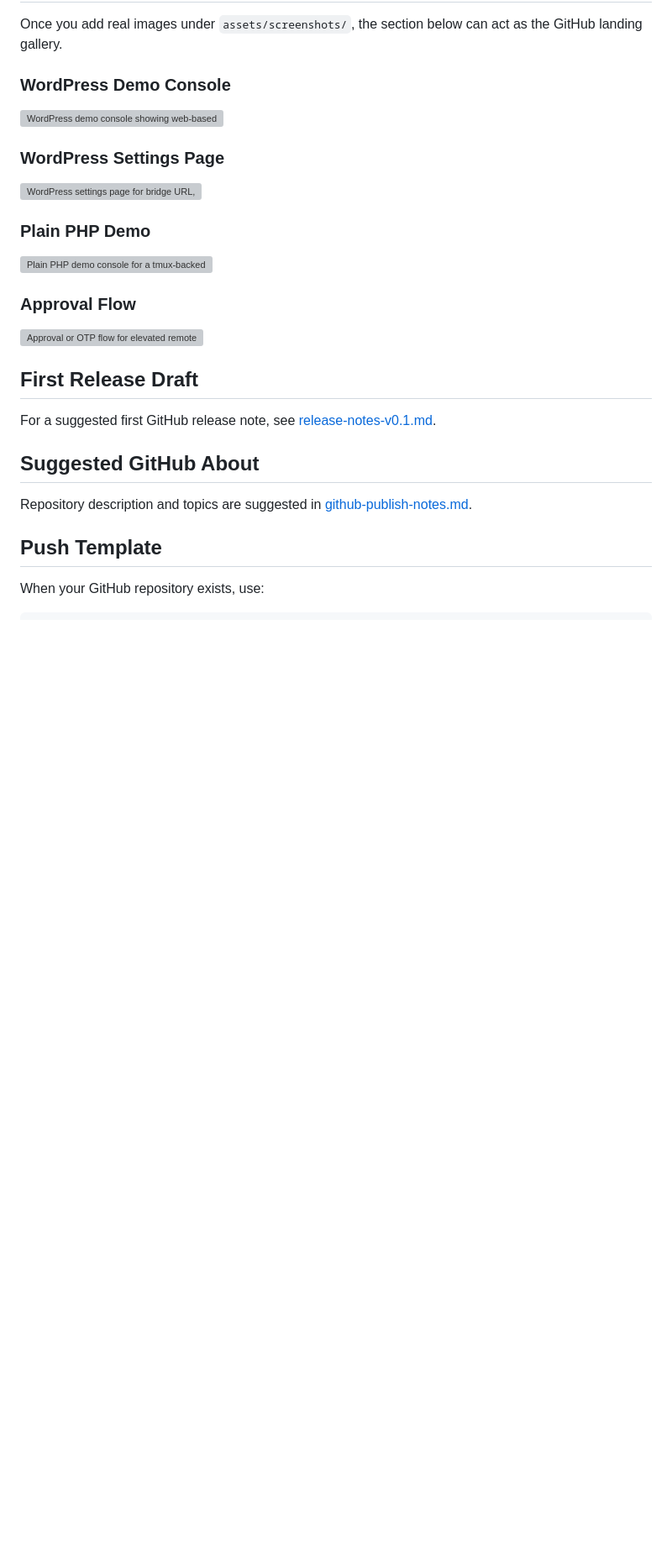
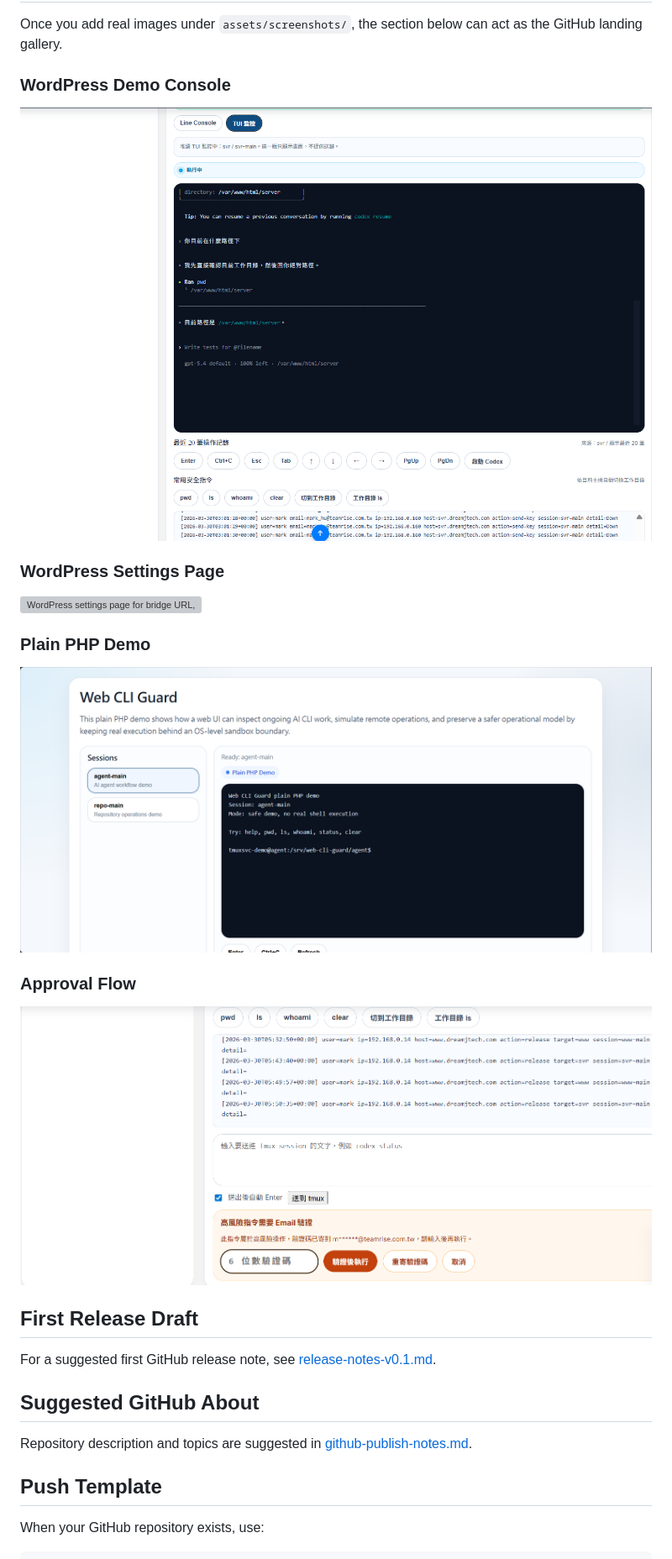
Before and after one commit to markhuroot/web-cli-guard, a Markdown page: README.md, the part around the change. Shown: that part at 84% size. GitHub-like rendering; pictures changed too: assets/screenshots/approval-flow.png (added), assets/screenshots/php-demo-console.png (added), assets/screenshots/wp-demo-console.png (added); blank space fills up the shorter version; grey boxes are pictures that could not be loaded.

Commit message:
Add first public screenshots

```diff
--- a/README.md
+++ b/README.md
@@ -209,7 +209,7 @@ Once you add real images under `assets/screenshots/`, the section below can act
 
 ### WordPress Demo Console
 
-![WordPress demo console showing web-based visibility into an AI CLI session](./assets/screenshots/wp-demo-console.svg)
+![WordPress demo console showing web-based visibility into an AI CLI session](./assets/screenshots/wp-demo-console.png)
 
 ### WordPress Settings Page
 
@@ -217,11 +217,11 @@ Once you add real images under `assets/screenshots/`, the section below can act
 
 ### Plain PHP Demo
 
-![Plain PHP demo console for a tmux-backed AI CLI operator flow](./assets/screenshots/php-demo-console.svg)
+![Plain PHP demo console for a tmux-backed AI CLI operator flow](./assets/screenshots/php-demo-console.png)
 
 ### Approval Flow
 
-![Approval or OTP flow for elevated remote actions](./assets/screenshots/approval-flow.svg)
+![Approval or OTP flow for elevated remote actions](./assets/screenshots/approval-flow.png)
 
 ## First Release Draft
 
```
